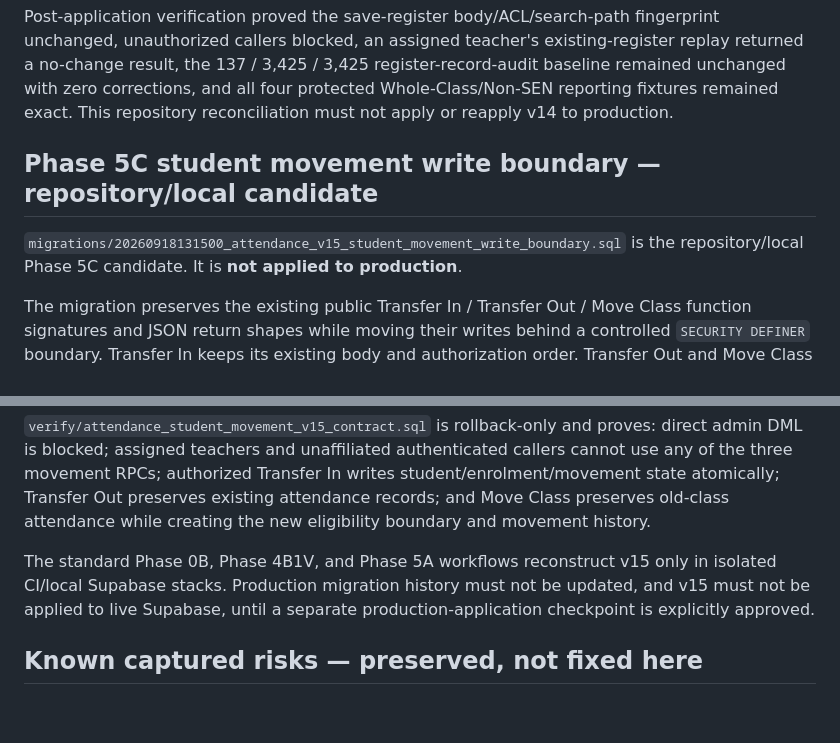
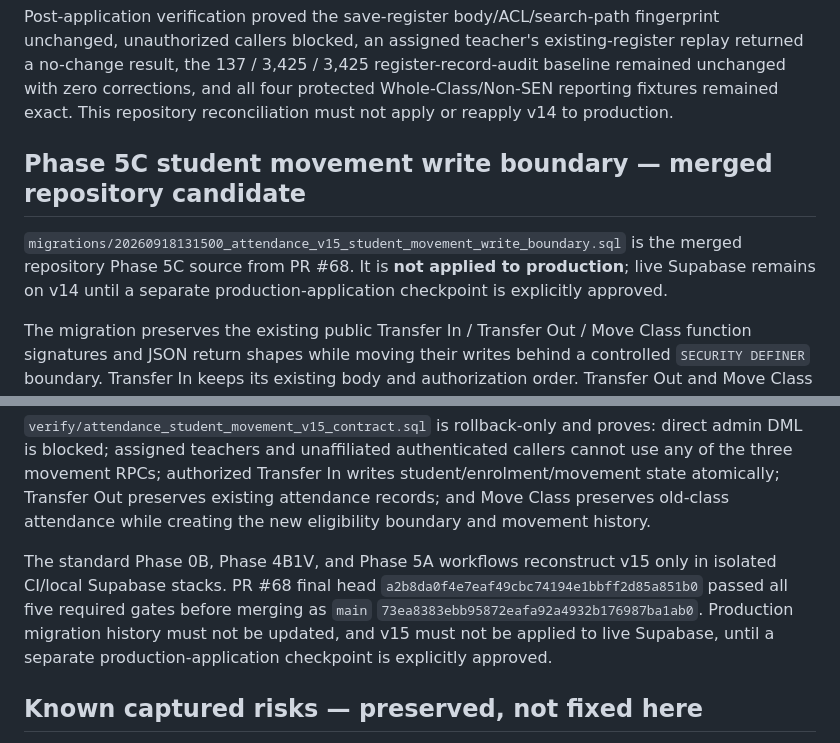
Before and after one commit to nrnd-pixel/SR-Lumapas-Attendance, a Markdown page: supabase/README.md, 2 parts joined by grey strips. GitHub-like rendering; blank space fills up the shorter version.

Commit message:
Docs: record merged Phase 5C repository state

```diff
--- a/supabase/README.md
+++ b/supabase/README.md
@@ -158,10 +158,10 @@ four protected Whole-Class/Non-SEN reporting fixtures remained exact. This
 repository reconciliation must not apply or reapply v14 to production.
 
 
-## Phase 5C student movement write boundary — repository/local candidate
+## Phase 5C student movement write boundary — merged repository candidate
 
 `migrations/20260918131500_attendance_v15_student_movement_write_boundary.sql`
-is the repository/local Phase 5C candidate. It is **not applied to production**.
+is the merged repository Phase 5C source from PR #68. It is **not applied to production**; live Supabase remains on v14 until a separate production-application checkpoint is explicitly approved.
 
 The migration preserves the existing public Transfer In / Transfer Out / Move Class
 function signatures and JSON return shapes while moving their writes behind a
@@ -184,9 +184,11 @@ attendance records; and Move Class preserves old-class attendance while creating
 the new eligibility boundary and movement history.
 
 The standard Phase 0B, Phase 4B1V, and Phase 5A workflows reconstruct v15 only in
-isolated CI/local Supabase stacks. Production migration history must not be updated,
-and v15 must not be applied to live Supabase, until a separate production-application
-checkpoint is explicitly approved.
+isolated CI/local Supabase stacks. PR #68 final head
+`a2b8da0f4e7eaf49cbc74194e1bbff2d85a851b0` passed all five required gates before
+merging as `main` `73ea8383ebb95872eafa92a4932b176987ba1ab0`. Production migration history must
+not be updated, and v15 must not be applied to live Supabase, until a separate
+production-application checkpoint is explicitly approved.
 
 ## Known captured risks — preserved, not fixed here
 
```
